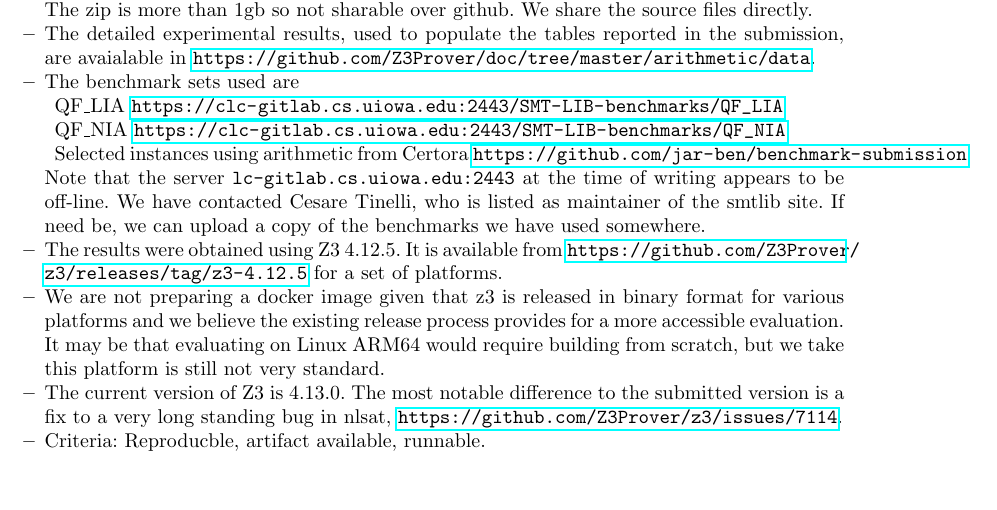
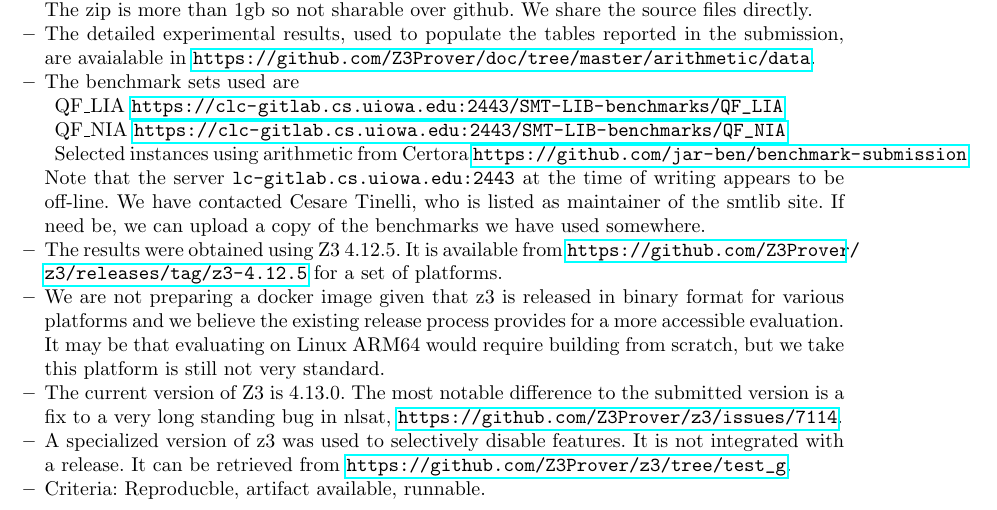
Before and after one commit to Z3Prover/doc, a LaTeX paper (arithmetic/artifact/artifact.tex): part of the page, cut so that both start at the same text, the shorter picture padded with empty space. Compiled offline with pdfLaTeX.

Commit message:
pointer to selective flag
Signed-off-by: Nikolaj Bjorner <nbjorner@microsoft.com>

```diff
--- a/arithmetic/artifact/artifact.tex
+++ b/arithmetic/artifact/artifact.tex
@@ -214,6 +214,7 @@
 \item We are not preparing a docker image given that z3 is released in binary format for various platforms and we believe the existing release process provides for a more accessible evaluation. It may be that evaluating on Linux ARM64 would require building from scratch, but we take this platform is still not very standard.
 \item The current version of Z3 is 4.13.0. The most notable difference to the submitted version is a fix to a very long standing bug in nlsat,
   \url{https://github.com/Z3Prover/z3/issues/7114}.
+  \item A specialized version of z3 was used to selectively disable features. It is not integrated with a release. It can be retrieved from \url{https://github.com/Z3Prover/z3/tree/test_g}.
 \item Criteria: Reproducble, artifact available, runnable.
 \end{itemize}
 
```
